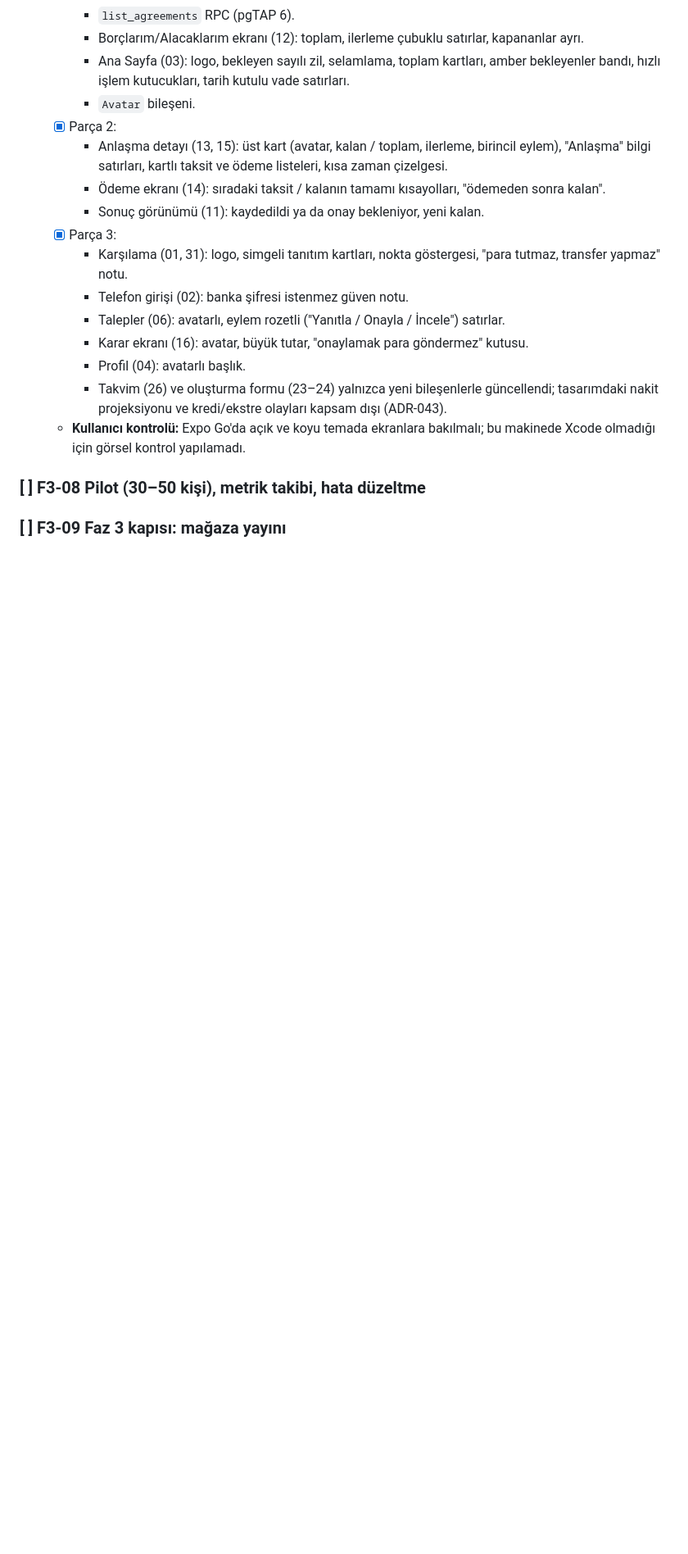
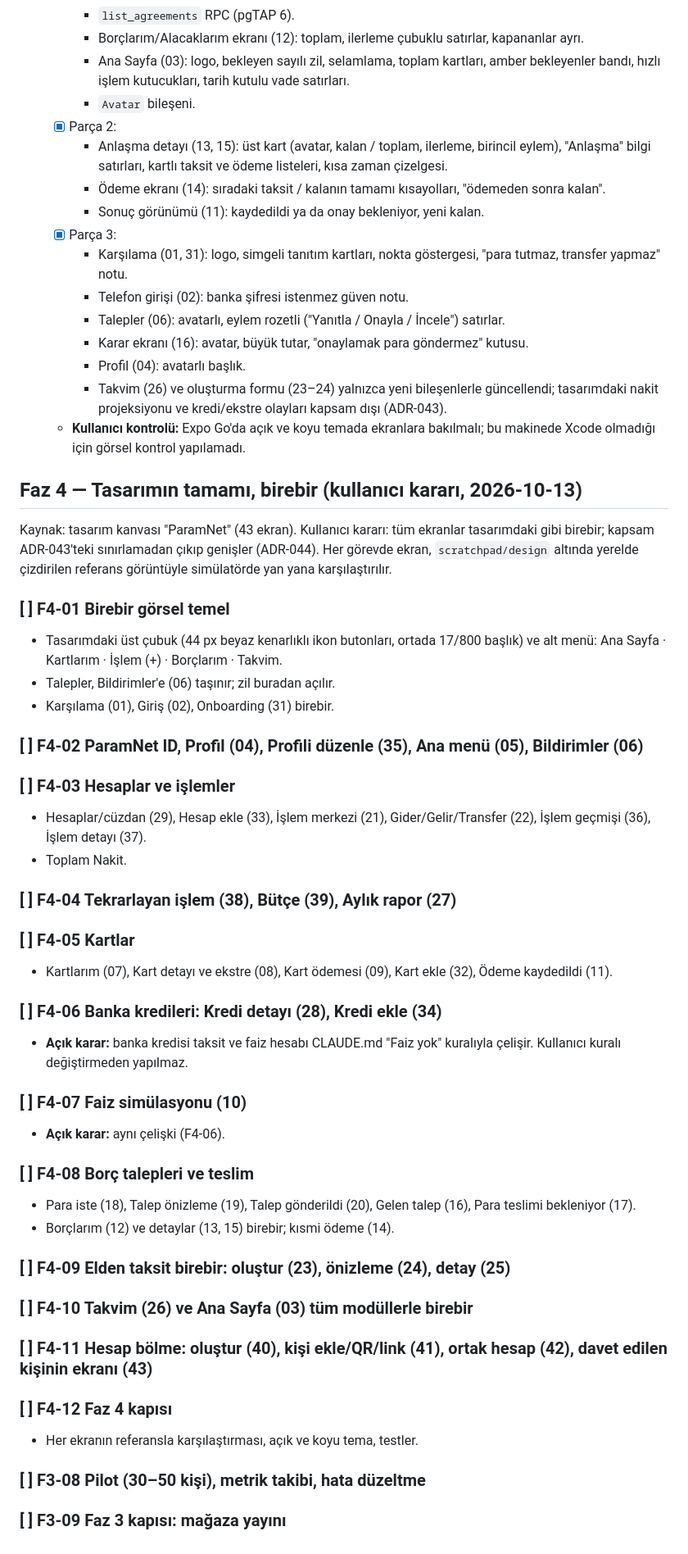
Before and after one commit to halilbrhmkabul/paramnet, a Markdown page: docs/ROADMAP.md, the part around the change. Shown at 82% size. Rendered like a GitHub page; blank space fills up the shorter version.

Commit message:
docs: Faz 4 planı — tasarımın tamamı birebir (ADR-044)

```diff
--- a/docs/ROADMAP.md
+++ b/docs/ROADMAP.md
@@ -365,5 +365,44 @@ Sıralama mantığı: Önce saf domain mantığı, sonra **sahte (mock) veriyle
 		- Takvim (26) ve oluşturma formu (23–24) yalnızca yeni bileşenlerle güncellendi; tasarımdaki nakit projeksiyonu ve kredi/ekstre olayları kapsam dışı (ADR-043).
 	- **Kullanıcı kontrolü:** Expo Go'da açık ve koyu temada ekranlara bakılmalı; bu makinede Xcode olmadığı için görsel kontrol yapılamadı.
 
+## Faz 4 — Tasarımın tamamı, birebir (kullanıcı kararı, 2026-10-13)
+
+Kaynak: tasarım kanvası "ParamNet" (43 ekran). Kullanıcı kararı: tüm ekranlar tasarımdaki gibi birebir; kapsam ADR-043'teki sınırlamadan çıkıp genişler (ADR-044). Her görevde ekran, `scratchpad/design` altında yerelde çizdirilen referans görüntüyle simülatörde yan yana karşılaştırılır.
+
+### [ ] F4-01 Birebir görsel temel
+- Tasarımdaki üst çubuk (44 px beyaz kenarlıklı ikon butonları, ortada 17/800 başlık) ve alt menü: Ana Sayfa · Kartlarım · İşlem (+) · Borçlarım · Takvim.
+- Talepler, Bildirimler'e (06) taşınır; zil buradan açılır.
+- Karşılama (01), Giriş (02), Onboarding (31) birebir.
+
+### [ ] F4-02 ParamNet ID, Profil (04), Profili düzenle (35), Ana menü (05), Bildirimler (06)
+
+### [ ] F4-03 Hesaplar ve işlemler
+- Hesaplar/cüzdan (29), Hesap ekle (33), İşlem merkezi (21), Gider/Gelir/Transfer (22), İşlem geçmişi (36), İşlem detayı (37).
+- Toplam Nakit.
+
+### [ ] F4-04 Tekrarlayan işlem (38), Bütçe (39), Aylık rapor (27)
+
+### [ ] F4-05 Kartlar
+- Kartlarım (07), Kart detayı ve ekstre (08), Kart ödemesi (09), Kart ekle (32), Ödeme kaydedildi (11).
+
+### [ ] F4-06 Banka kredileri: Kredi detayı (28), Kredi ekle (34)
+- **Açık karar:** banka kredisi taksit ve faiz hesabı CLAUDE.md "Faiz yok" kuralıyla çelişir. Kullanıcı kuralı değiştirmeden yapılmaz.
+
+### [ ] F4-07 Faiz simülasyonu (10)
+- **Açık karar:** aynı çelişki (F4-06).
+
+### [ ] F4-08 Borç talepleri ve teslim
+- Para iste (18), Talep önizleme (19), Talep gönderildi (20), Gelen talep (16), Para teslimi bekleniyor (17).
+- Borçlarım (12) ve detaylar (13, 15) birebir; kısmi ödeme (14).
+
+### [ ] F4-09 Elden taksit birebir: oluştur (23), önizleme (24), detay (25)
+
+### [ ] F4-10 Takvim (26) ve Ana Sayfa (03) tüm modüllerle birebir
+
+### [ ] F4-11 Hesap bölme: oluştur (40), kişi ekle/QR/link (41), ortak hesap (42), davet edilen kişinin ekranı (43)
+
+### [ ] F4-12 Faz 4 kapısı
+- Her ekranın referansla karşılaştırması, açık ve koyu tema, testler.
+
 ### [ ] F3-08 Pilot (30–50 kişi), metrik takibi, hata düzeltme
 ### [ ] F3-09 Faz 3 kapısı: mağaza yayını
```
Also changed, not shown: docs/DECISIONS.md (+7 -0 lines).
